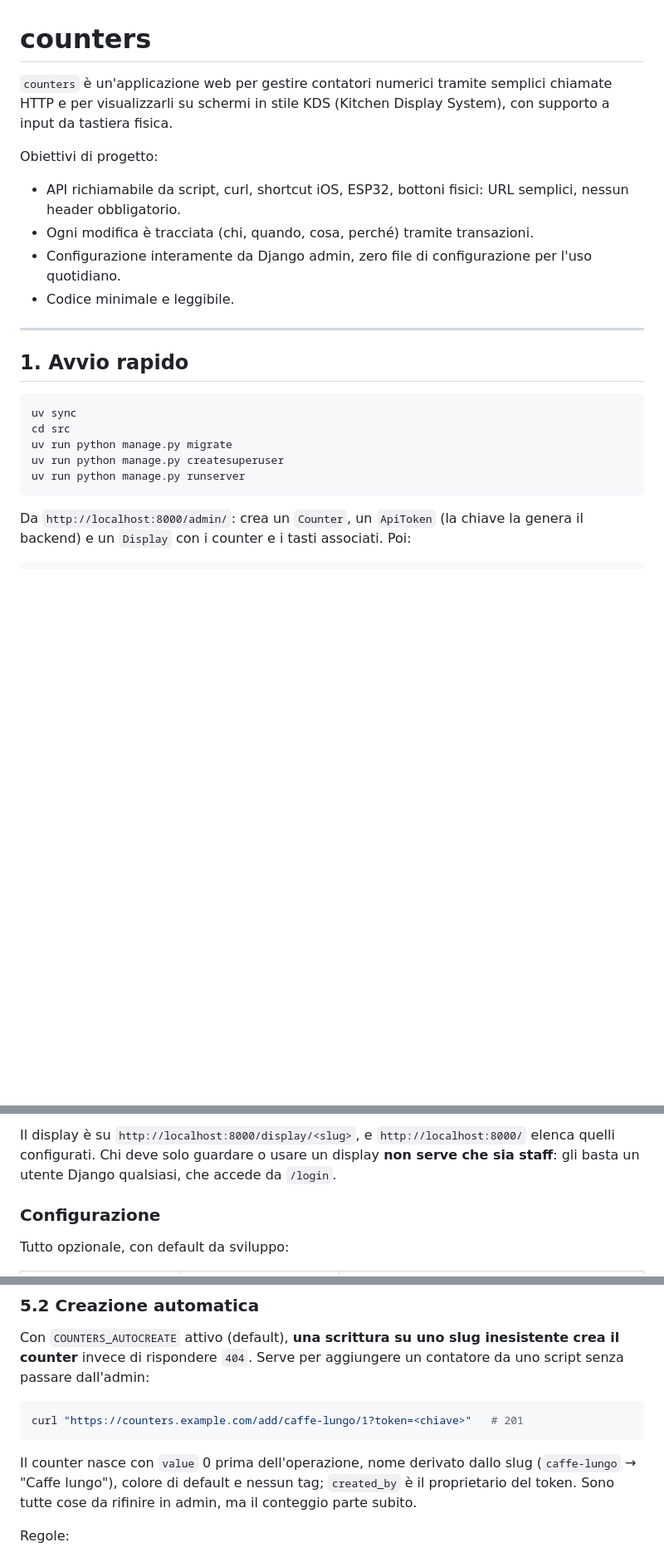
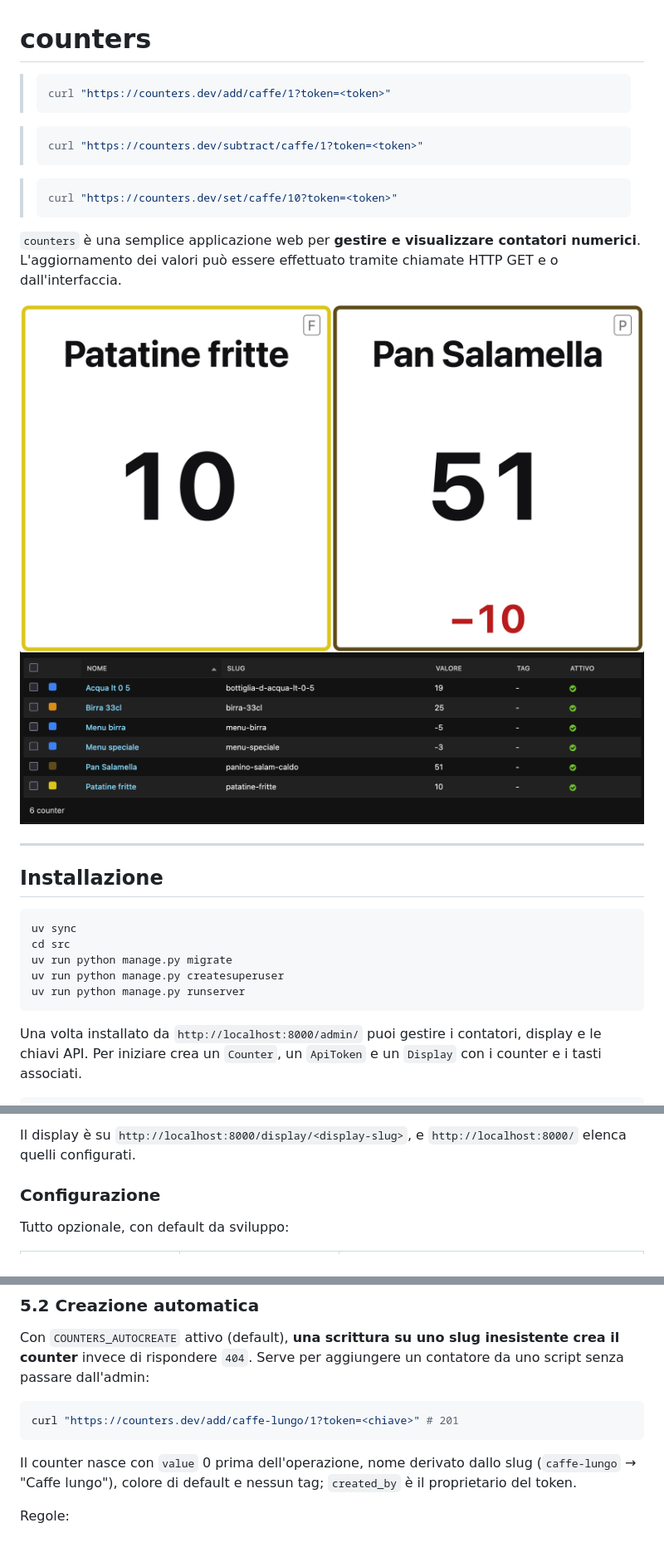
Before and after one commit to riccardosalemme/counters, a Markdown page: README.md, 3 parts joined by grey strips. Shown: that part at 83% size. Drawn GitHub-style; pictures changed too: img/counters_admin_1.png (added), img/counters_ui_1.png (added); blank space fills up the shorter version.

Commit message:
Update README + Django settings.py

````diff
--- a/README.md
+++ b/README.md
@@ -1,17 +1,25 @@
 # counters
 
-`counters` è un'applicazione web per gestire contatori numerici tramite semplici chiamate HTTP e per visualizzarli su schermi in stile KDS (Kitchen Display System), con supporto a input da tastiera fisica.
+> ```bash
+> curl "https://counters.dev/add/caffe/1?token=<token>"
+> ```
 
-Obiettivi di progetto:
+> ```bash
+> curl "https://counters.dev/subtract/caffe/1?token=<token>"
+> ```
 
-- API richiamabile da script, curl, shortcut iOS, ESP32, bottoni fisici: URL semplici, nessun header obbligatorio.
-- Ogni modifica è tracciata (chi, quando, cosa, perché) tramite transazioni.
-- Configurazione interamente da Django admin, zero file di configurazione per l'uso quotidiano.
-- Codice minimale e leggibile.
+> ```bash
+> curl "https://counters.dev/set/caffe/10?token=<token>"
+> ```
+
+`counters` è una semplice applicazione web per **gestire e visualizzare contatori numerici**. L'aggiornamento dei valori può essere effettuato tramite chiamate HTTP GET e o dall'interfaccia.
+
+![Counters UI Screenshot](img/counters_ui_1.png)
+![Counters Admin Screenshot](img/counters_admin_1.png)
 
 ---
 
-## 1. Avvio rapido
+## Installazione
 
 ```bash
 uv sync
@@ -21,6 +29,6 @@ uv run python manage.py createsuperuser
 uv run python manage.py runserver
 ```
 
-Da `http://localhost:8000/admin/`: crea un `Counter`, un `ApiToken` (la chiave la genera il backend) e un `Display` con i counter e i tasti associati. Poi:
+Una volta installato da `http://localhost:8000/admin/` puoi gestire i contatori, display e le chiavi API. Per iniziare crea un `Counter`, un `ApiToken` e un `Display` con i counter e i tasti associati.
 
 ```bash
@@ -28,6 +36,6 @@ curl "http://localhost:8000/add/caffe/1?token=<chiave>"
 ```
 
-Il display è su `http://localhost:8000/display/<slug>`, e `http://localhost:8000/` elenca quelli configurati. Chi deve solo guardare o usare un display **non serve che sia staff**: gli basta un utente Django qualsiasi, che accede da `/login`.
+Il display è su `http://localhost:8000/display/<display-slug>`, e `http://localhost:8000/` elenca quelli configurati.
 
 ### Configurazione
 
@@ -222,10 +186,10 @@ In input sono accettati sia `.` sia `,` come separatore decimale, quindi `/add/c
 Con `COUNTERS_AUTOCREATE` attivo (default), **una scrittura su uno slug inesistente crea il counter** invece di rispondere `404`. Serve per aggiungere un contatore da uno script senza passare dall'admin:
 
 ```bash
-curl "https://counters.example.com/add/caffe-lungo/1?token=<chiave>"   # 201
+curl "https://counters.dev/add/caffe-lungo/1?token=<chiave>" # 201
 ```
 
-Il counter nasce con `value` 0 prima dell'operazione, nome derivato dallo slug (`caffe-lungo` → "Caffe lungo"), colore di default e nessun tag; `created_by` è il proprietario del token. Sono tutte cose da rifinire in admin, ma il conteggio parte subito.
+Il counter nasce con `value` 0 prima dell'operazione, nome derivato dallo slug (`caffe-lungo` → "Caffe lungo"), colore di default e nessun tag; `created_by` è il proprietario del token.
 
 Regole:
 
````
Also changed, not shown: other parts of README.md (+3 -58 lines), 5 other files.
